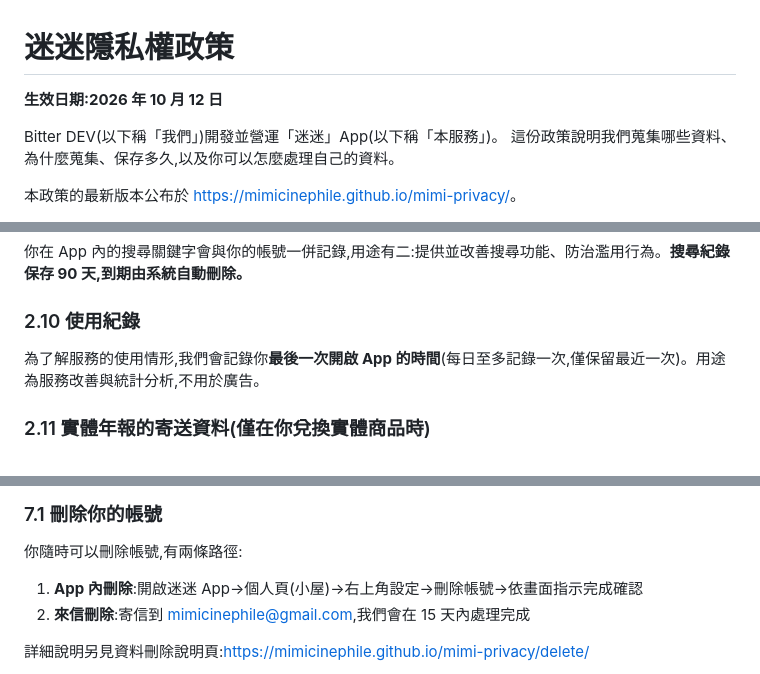
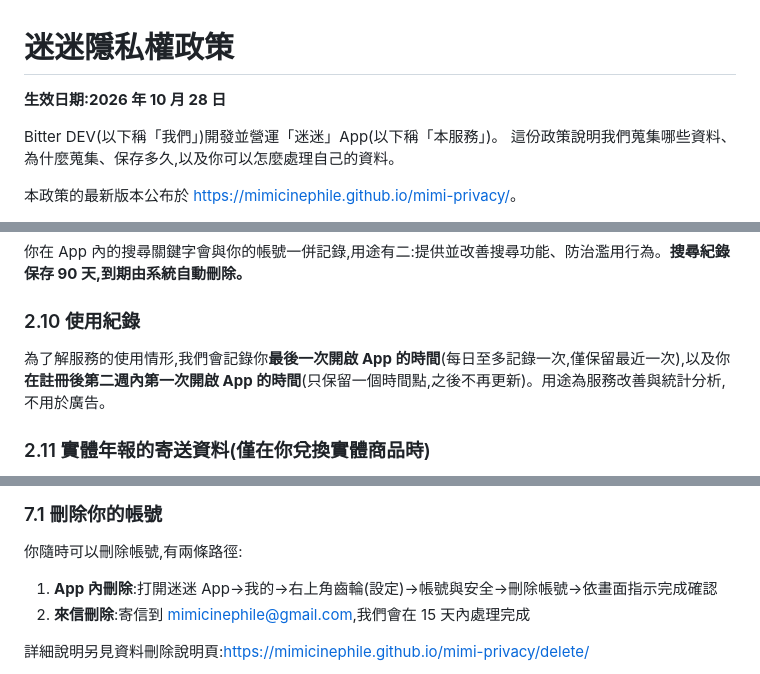
Before and after one commit to mimicinephile/mimi-privacy, a Markdown page: README.md, 3 parts joined by grey strips. Rendered like a GitHub page.

```diff
--- a/README.md
+++ b/README.md
@@ -1,6 +1,6 @@
 # 迷迷隱私權政策
 
-**生效日期:2026 年 10 月 12 日**
+**生效日期:2026 年 10 月 28 日**
 
 Bitter DEV(以下稱「我們」)開發並營運「迷迷」App(以下稱「本服務」)。
 這份政策說明我們蒐集哪些資料、為什麼蒐集、保存多久,以及你可以怎麼處理自己的資料。
@@ -82,7 +82,7 @@ Bitter DEV(以下稱「我們」)開發並營運「迷迷」App(以下稱「本
 
 ### 2.10 使用紀錄
 
-為了解服務的使用情形,我們會記錄你**最後一次開啟 App 的時間**(每日至多記錄一次,僅保留最近一次)。用途為服務改善與統計分析,不用於廣告。
+為了解服務的使用情形,我們會記錄你**最後一次開啟 App 的時間**(每日至多記錄一次,僅保留最近一次),以及你**在註冊後第二週內第一次開啟 App 的時間**(只保留一個時間點,之後不再更新)。用途為服務改善與統計分析,不用於廣告。
 
 ### 2.11 實體年報的寄送資料(僅在你兌換實體商品時)
 
@@ -218,7 +219,7 @@ Bitter DEV(以下稱「我們」)開發並營運「迷迷」App(以下稱「本
 
 你隨時可以刪除帳號,有兩條路徑:
 
-1. **App 內刪除**:開啟迷迷 App→個人頁(小屋)→右上角設定→刪除帳號→依畫面指示完成確認
+1. **App 內刪除**:打開迷迷 App→我的→右上角齒輪(設定)→帳號與安全→刪除帳號→依畫面指示完成確認
 2. **來信刪除**:寄信到 mimicinephile@gmail.com,我們會在 15 天內處理完成
 
 詳細說明另見資料刪除說明頁:<https://mimicinephile.github.io/mimi-privacy/delete/>
```
Also changed, not shown: other parts of README.md (+1 -0 lines).
